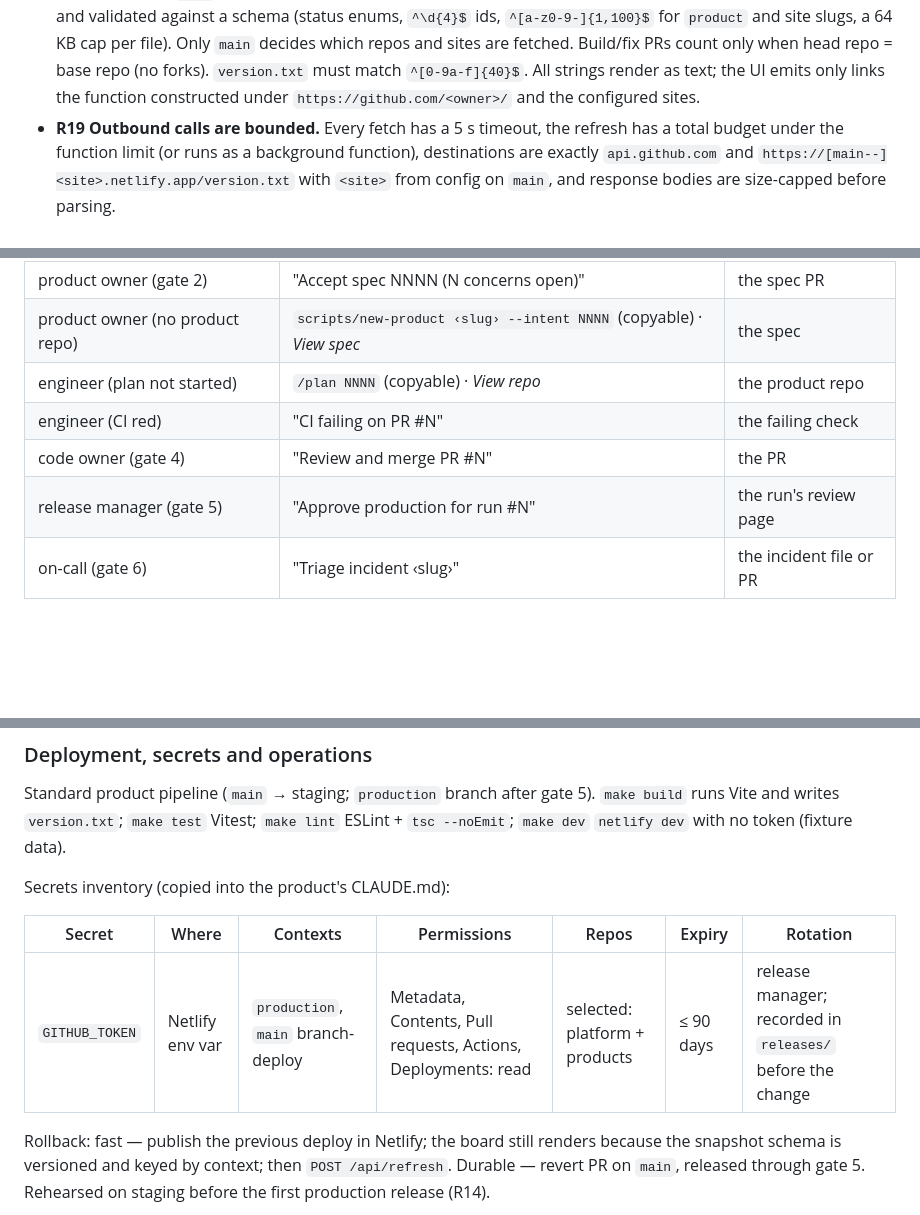
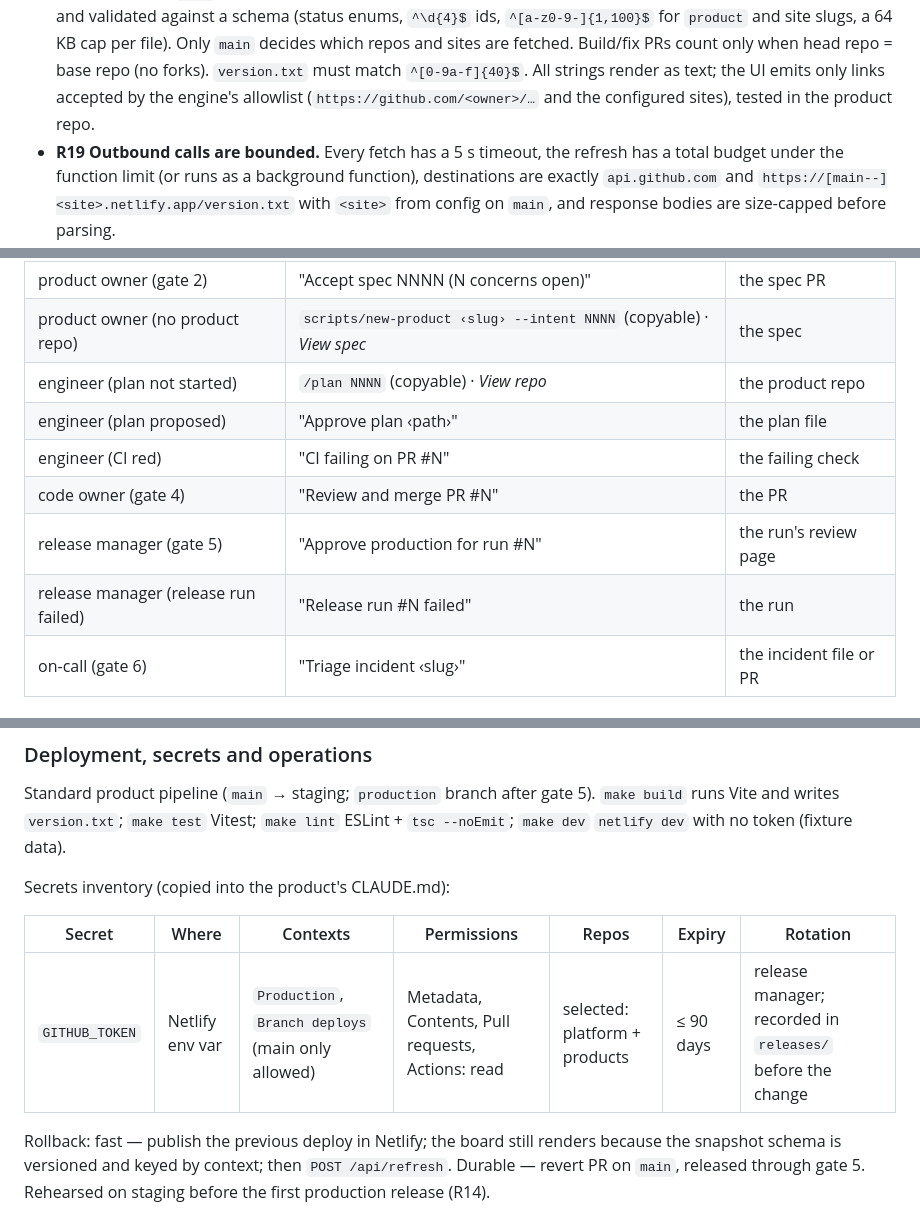
Before and after one commit to nictuck/fernhill-platform, a Markdown page: intent/0001-flow-dashboard/spec.md, 3 parts joined by grey strips. Rendered like a GitHub page; blank space fills up the shorter version.

```diff
--- a/intent/0001-flow-dashboard/spec.md
+++ b/intent/0001-flow-dashboard/spec.md
@@ -125,8 +130,8 @@ Each requirement is pass/fail. "Intent" means a directory under
   decides which repos and sites are fetched. Build/fix PRs count only
   when head repo = base repo (no forks). `version.txt` must match
   `^[0-9a-f]{40}$`. All strings render as text; the UI emits only links
-  the function constructed under `https://github.com/<owner>/` and the
-  configured sites.
+  accepted by the engine's allowlist (`https://github.com/<owner>/…` and
+  the configured sites), tested in the product repo.
 - **R19 Outbound calls are bounded.** Every fetch has a 5 s timeout, the
   refresh has a total budget under the function limit (or runs as a
   background function), destinations are exactly `api.github.com` and
@@ -227,9 +233,11 @@ the board, and the intent leaves the board once `days > board.done_days`.
 | product owner (gate 2) | "Accept spec NNNN (N concerns open)" | the spec PR |
 | product owner (no product repo) | `scripts/new-product ‹slug› --intent NNNN` (copyable) · *View spec* | the spec |
 | engineer (plan not started) | `/plan NNNN` (copyable) · *View repo* | the product repo |
+| engineer (plan proposed) | "Approve plan ‹path›" | the plan file |
 | engineer (CI red) | "CI failing on PR #N" | the failing check |
 | code owner (gate 4) | "Review and merge PR #N" | the PR |
 | release manager (gate 5) | "Approve production for run #N" | the run's review page |
+| release manager (release run failed) | "Release run #N failed" | the run |
 | on-call (gate 6) | "Triage incident ‹slug›" | the incident file or PR |
 
 ### Screens (four routes)
@@ -310,7 +319,7 @@ Secrets inventory (copied into the product's CLAUDE.md):
 
 | Secret | Where | Contexts | Permissions | Repos | Expiry | Rotation |
 |--------|-------|----------|-------------|-------|--------|----------|
-| `GITHUB_TOKEN` | Netlify env var | `production`, `main` branch-deploy | Metadata, Contents, Pull requests, Actions, Deployments: read | selected: platform + products | ≤ 90 days | release manager; recorded in `releases/` before the change |
+| `GITHUB_TOKEN` | Netlify env var | `Production`, `Branch deploys` (main only allowed) | Metadata, Contents, Pull requests, Actions: read | selected: platform + products | ≤ 90 days | release manager; recorded in `releases/` before the change |
 
 Rollback: fast — publish the previous deploy in Netlify; the board still
 renders because the snapshot schema is versioned and keyed by context;
```
Also changed, not shown: other parts of intent/0001-flow-dashboard/spec.md (+20 -13 lines).
